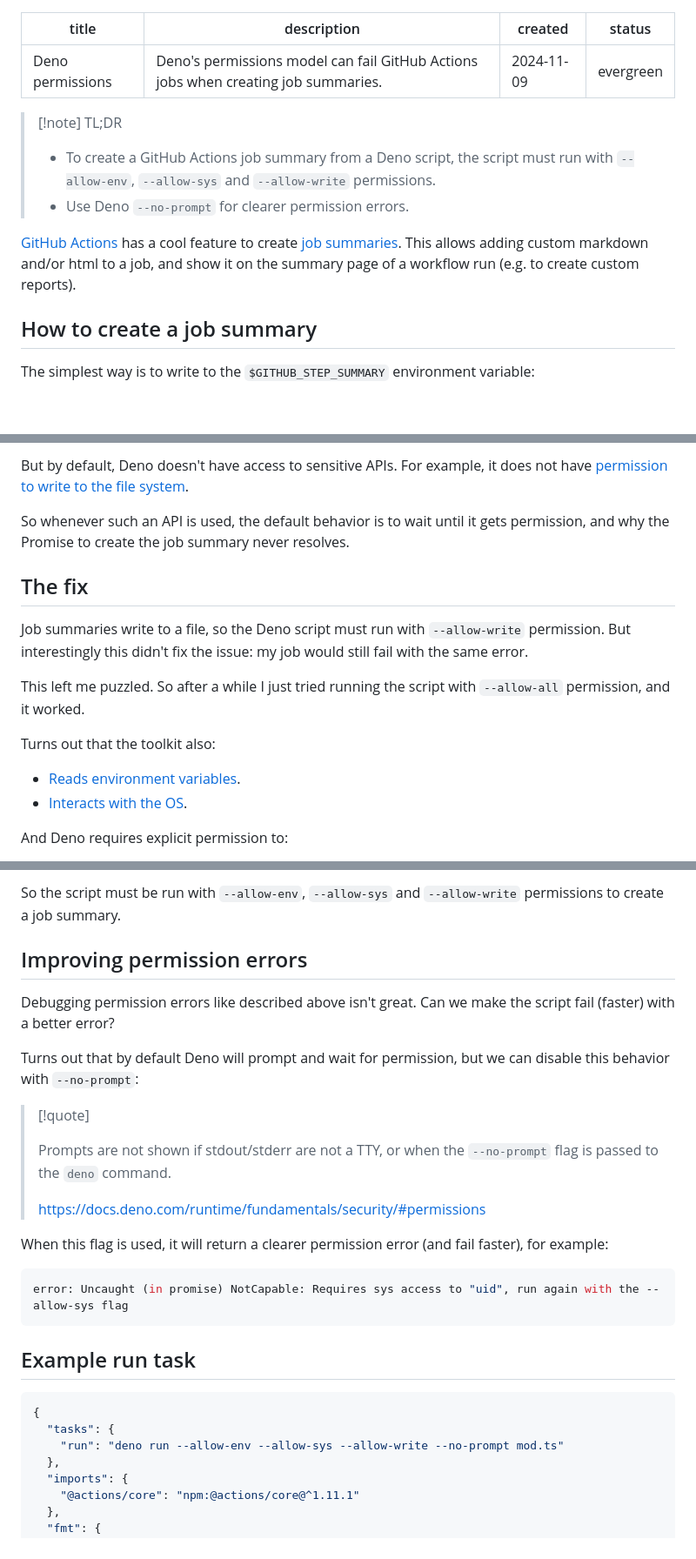
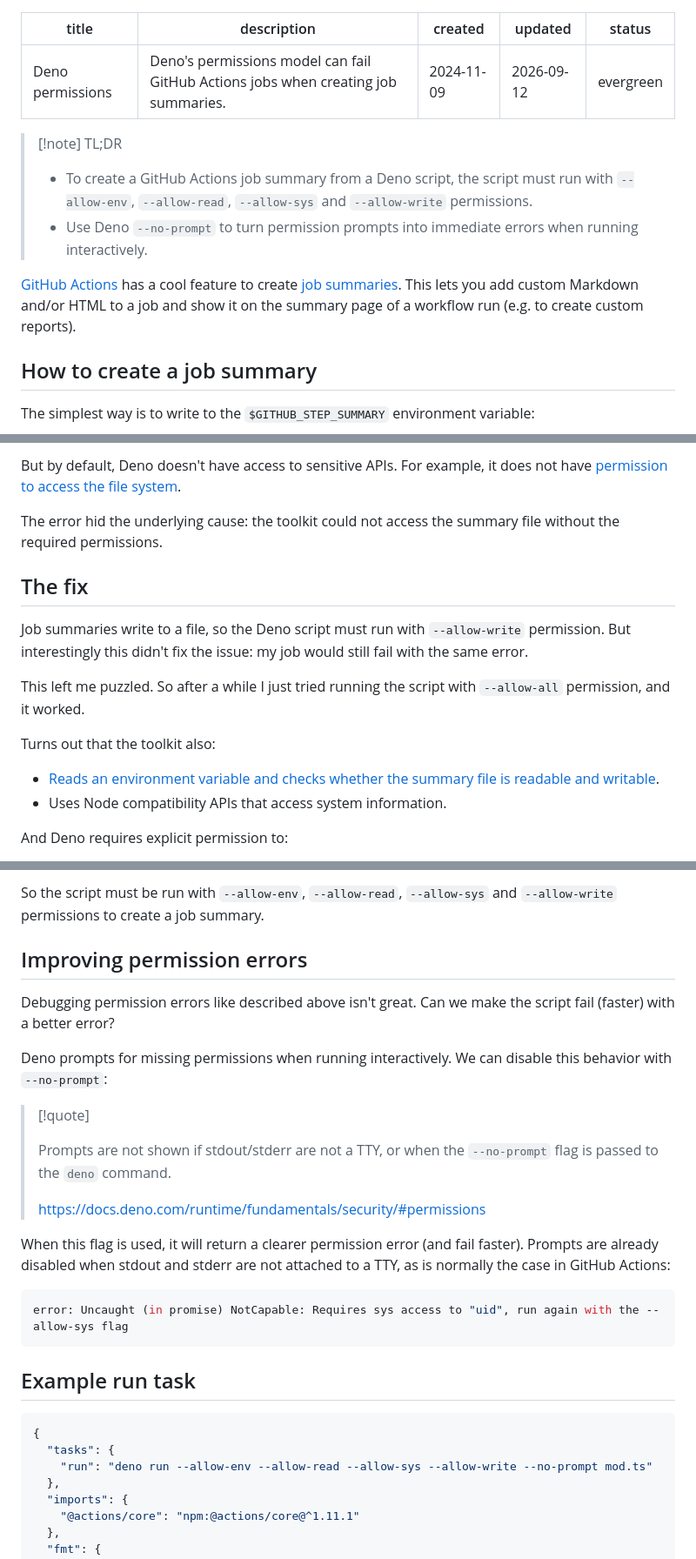
Before and after one commit to danillouz/dans.land, a Markdown page: data/garden/deno-permissions.md, 3 parts joined by grey strips. Shown at 87% size. Rendered like a GitHub page; blank space fills up the shorter version.

Commit message:
Correct Deno permission guidance

````diff
--- a/data/garden/deno-permissions.md
+++ b/data/garden/deno-permissions.md
@@ -2,15 +2,17 @@
 title: Deno permissions
 description: Deno's permissions model can fail GitHub Actions jobs when creating job summaries.
 created: 2024-11-09
+updated: 2026-09-12
 status: evergreen
 ---
 
 > [!note] TL;DR
 >
-> - To create a GitHub Actions job summary from a Deno script, the script must run with `--allow-env`, `--allow-sys` and `--allow-write` permissions.
-> - Use Deno `--no-prompt` for clearer permission errors.
+> - To create a GitHub Actions job summary from a Deno script, the script must run with `--allow-env`, `--allow-read`, `--allow-sys` and `--allow-write` permissions.
+> - Use Deno `--no-prompt` to turn permission prompts into immediate errors when running interactively.
 
-[GitHub Actions](https://github.com/features/actions) has a cool feature to create [job summaries](https://docs.github.com/en/actions/writing-workflows/choosing-what-your-workflow-does/workflow-commands-for-github-actions#adding-a-job-summary). This allows adding custom markdown and/or html to a job, and show it on the summary page of a workflow run (e.g. to create custom reports).
+[GitHub Actions](https://github.com/features/actions) has a cool feature to create [job summaries](https://docs.github.com/en/actions/writing-workflows/choosing-what-your-workflow-does/workflow-commands-for-github-actions#adding-a-job-summary).
+This lets you add custom Markdown and/or HTML to a job and show it on the summary page of a workflow run (e.g. to create custom reports).
 
 ## How to create a job summary
 
@@ -84,18 +88,22 @@ Creating a job summary essentially [writes to a file](https://docs.github.com/en
 
-But by default, Deno doesn't have access to sensitive APIs. For example, it does not have [permission to write to the file system](https://docs.deno.com/runtime/fundamentals/security/#file-system-access).
+But by default, Deno doesn't have access to sensitive APIs.
+For example, it does not have [permission to access the file system](https://docs.deno.com/runtime/reference/permissions/#file-system-access).
 
-So whenever such an API is used, the default behavior is to wait until it gets permission, and why the Promise to create the job summary never resolves.
+The error hid the underlying cause:
+the toolkit could not access the summary file without the required permissions.
 
 ## The fix
 
-Job summaries write to a file, so the Deno script must run with `--allow-write` permission. But interestingly this didn't fix the issue: my job would still fail with the same error.
+Job summaries write to a file, so the Deno script must run with `--allow-write` permission.
+But interestingly this didn't fix the issue: my job would still fail with the same error.
 
-This left me puzzled. So after a while I just tried running the script with `--allow-all` permission, and it worked.
+This left me puzzled.
+So after a while I just tried running the script with `--allow-all` permission, and it worked.
 
 Turns out that the toolkit also:
 
-- [Reads environment variables](https://github.com/actions/toolkit/blob/main/packages/core/src/summary.ts#L73).
-- [Interacts with the OS](https://github.com/actions/toolkit/blob/main/packages/core/src/summary.ts#L1).
+- [Reads an environment variable and checks whether the summary file is readable and writable](https://github.com/actions/toolkit/blob/193fa46c20fde8b0ed54194bc08b841c78c0776d/packages/core/src/summary.ts#L62-L90).
+- Uses Node compatibility APIs that access system information.
 
 And Deno requires explicit permission to:
 
@@ -104,11 +113,13 @@ And Deno requires explicit permission to:
 
-So the script must be run with `--allow-env`, `--allow-sys` and `--allow-write` permissions to create a job summary.
+So the script must be run with `--allow-env`, `--allow-read`, `--allow-sys` and `--allow-write` permissions to create a job summary.
 
 ## Improving permission errors
 
-Debugging permission errors like described above isn't great. Can we make the script fail (faster) with a better error?
+Debugging permission errors like described above isn't great.
+Can we make the script fail (faster) with a better error?
 
-Turns out that by default Deno will prompt and wait for permission, but we can disable this behavior with `--no-prompt`:
+Deno prompts for missing permissions when running interactively.
+We can disable this behavior with `--no-prompt`:
 
 > [!quote]
 >
@@ -116,7 +127,8 @@ Turns out that by default Deno will prompt and wait for permission, but we can d
 >
 > [https://docs.deno.com/runtime/fundamentals/security/#permissions](https://docs.deno.com/runtime/fundamentals/security/#permissions)
 
-When this flag is used, it will return a clearer permission error (and fail faster), for example:
+When this flag is used, it will return a clearer permission error (and fail faster).
+Prompts are already disabled when stdout and stderr are not attached to a TTY, as is normally the case in GitHub Actions:
 
 ```sh
 error: Uncaught (in promise) NotCapable: Requires sys access to "uid", run again with the --allow-sys flag
@@ -127,7 +139,7 @@ error: Uncaught (in promise) NotCapable: Requires sys access to "uid", run again
 ```json title="deno.json" {3}
 {
   "tasks": {
-    "run": "deno run --allow-env --allow-sys --allow-write --no-prompt mod.ts"
+    "run": "deno run --allow-env --allow-read --allow-sys --allow-write --no-prompt mod.ts"
   },
   "imports": {
     "@actions/core": "npm:@actions/core@^1.11.1"
````
Also changed, not shown: other parts of data/garden/deno-permissions.md (+7 -4 lines).
